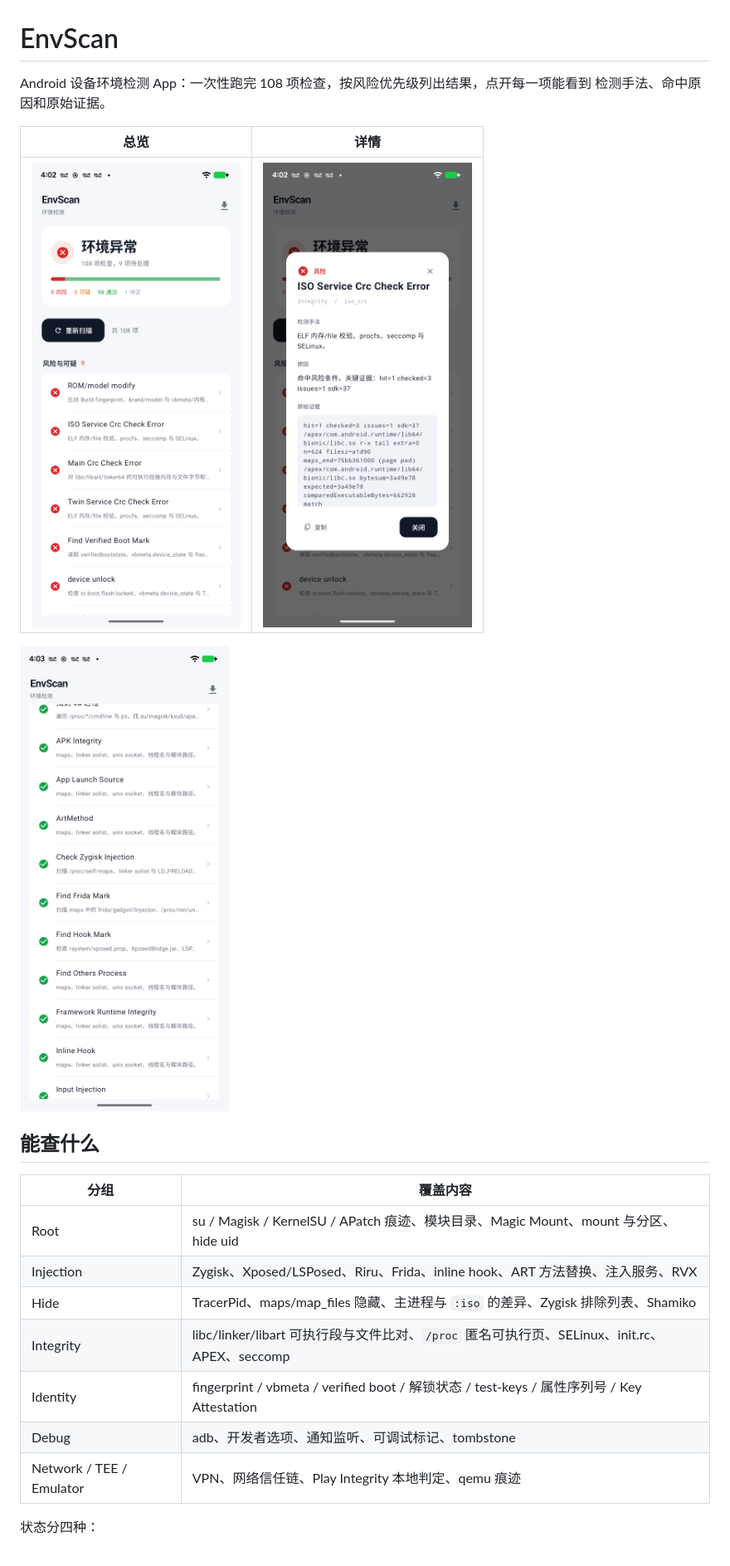
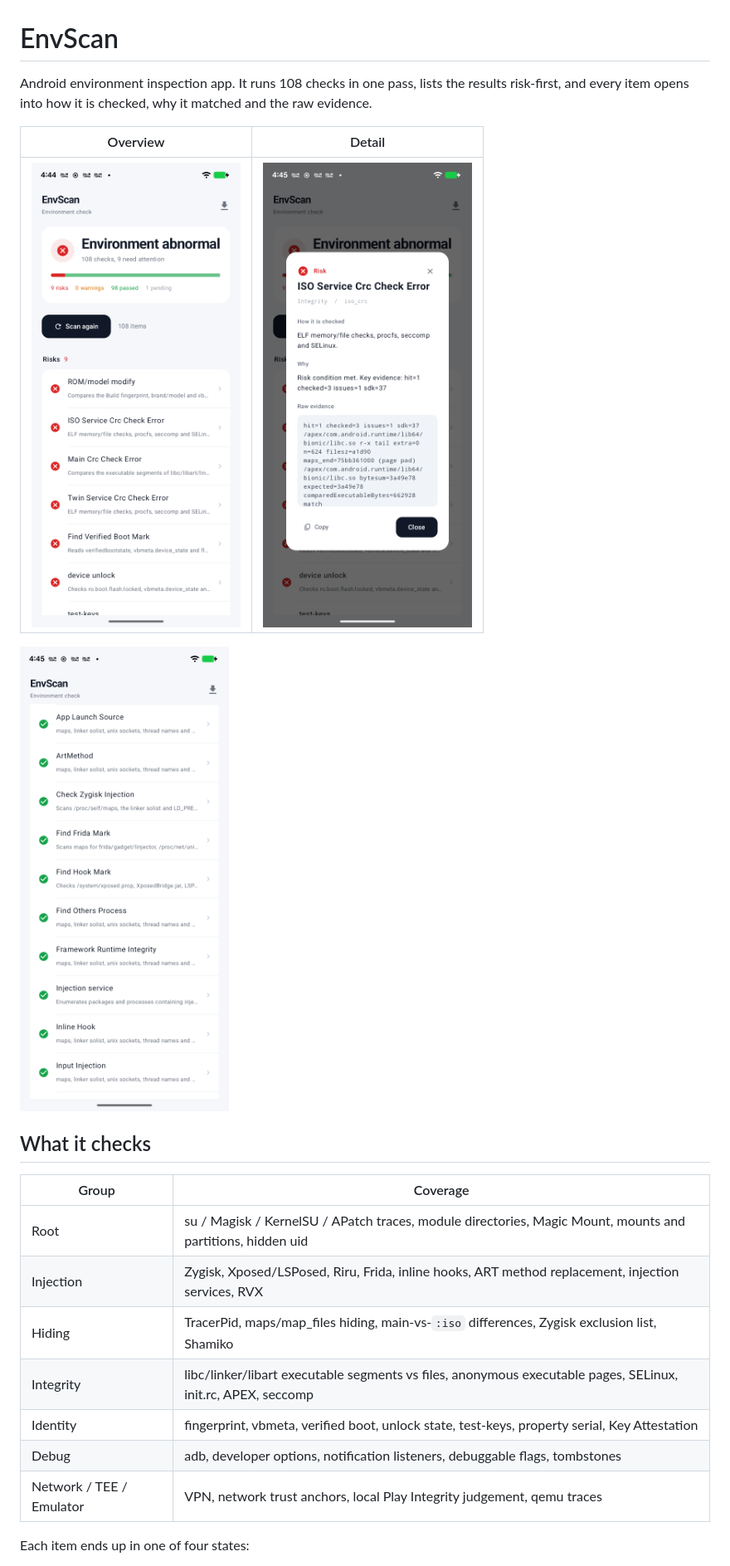
Before and after one commit to treenewpi/EnvScan, a Markdown page: README.md, the part around one of its changes. Shown at 83% size. Drawn GitHub-style; pictures changed too: docs/detail.png, docs/passing.png, docs/screenshot.png.

```diff
--- a/README.md
+++ b/README.md
@@ -1,7 +1,7 @@
 # EnvScan
 
-Android 设备环境检测 App：一次性跑完 108 项检查，按风险优先级列出结果，点开每一项能看到
-检测手法、命中原因和原始证据。
+Android environment inspection app. It runs 108 checks in one pass, lists the results
+risk-first, and every item opens into how it is checked, why it matched and the raw evidence.
 
-| 总览 | 详情 |
+| Overview | Detail |
 | --- | --- |
@@ -11,15 +11,15 @@ Android 设备环境检测 App：一次性跑完 108 项检查，按风险优先
 
-## 能查什么
+## What it checks
 
-| 分组 | 覆盖内容 |
+| Group | Coverage |
 | --- | --- |
-| Root | su / Magisk / KernelSU / APatch 痕迹、模块目录、Magic Mount、mount 与分区、hide uid |
-| Injection | Zygisk、Xposed/LSPosed、Riru、Frida、inline hook、ART 方法替换、注入服务、RVX |
-| Hide | TracerPid、maps/map_files 隐藏、主进程与 `:iso` 的差异、Zygisk 排除列表、Shamiko |
-| Integrity | libc/linker/libart 可执行段与文件比对、`/proc` 匿名可执行页、SELinux、init.rc、APEX、seccomp |
-| Identity | fingerprint / vbmeta / verified boot / 解锁状态 / test-keys / 属性序列号 / Key Attestation |
-| Debug | adb、开发者选项、通知监听、可调试标记、tombstone |
-| Network / TEE / Emulator | VPN、网络信任链、Play Integrity 本地判定、qemu 痕迹 |
+| Root | su / Magisk / KernelSU / APatch traces, module directories, Magic Mount, mounts and partitions, hidden uid |
+| Injection | Zygisk, Xposed/LSPosed, Riru, Frida, inline hooks, ART method replacement, injection services, RVX |
+| Hiding | TracerPid, maps/map_files hiding, main-vs-`:iso` differences, Zygisk exclusion list, Shamiko |
+| Integrity | libc/linker/libart executable segments vs files, anonymous executable pages, SELinux, init.rc, APEX, seccomp |
+| Identity | fingerprint, vbmeta, verified boot, unlock state, test-keys, property serial, Key Attestation |
+| Debug | adb, developer options, notification listeners, debuggable flags, tombstones |
+| Network / TEE / Emulator | VPN, network trust anchors, local Play Integrity judgement, qemu traces |
 
-状态分四种：
+Each item ends up in one of four states:
 
```
Also changed, not shown: other parts of README.md (+44 -38 lines), 9 other files.
